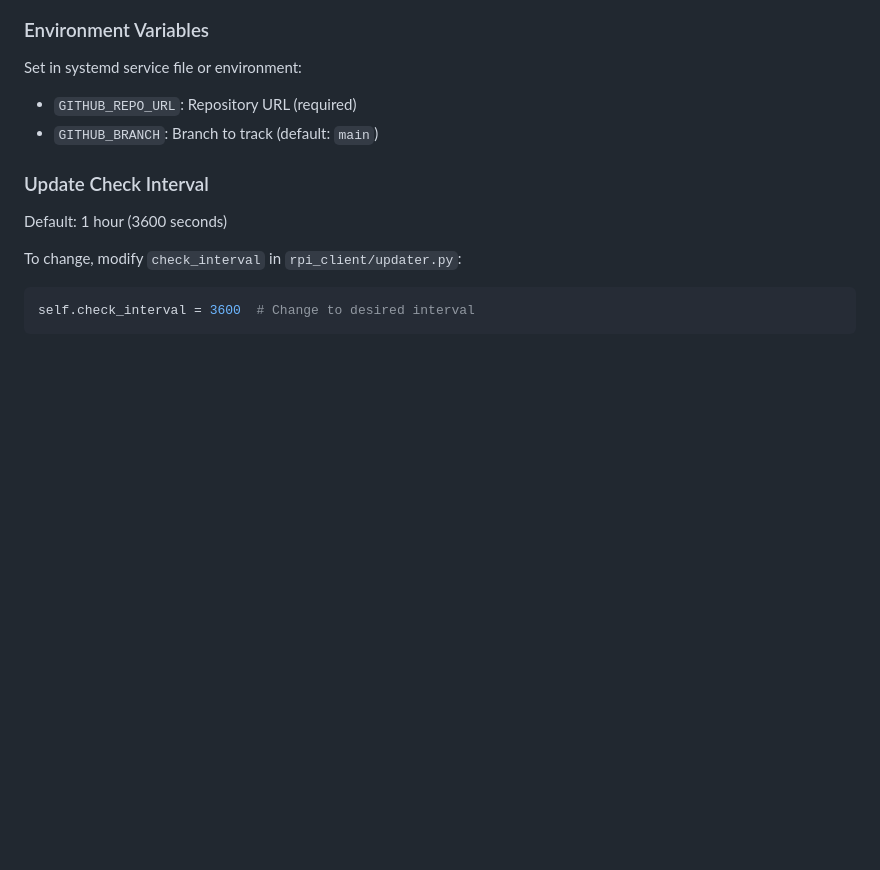
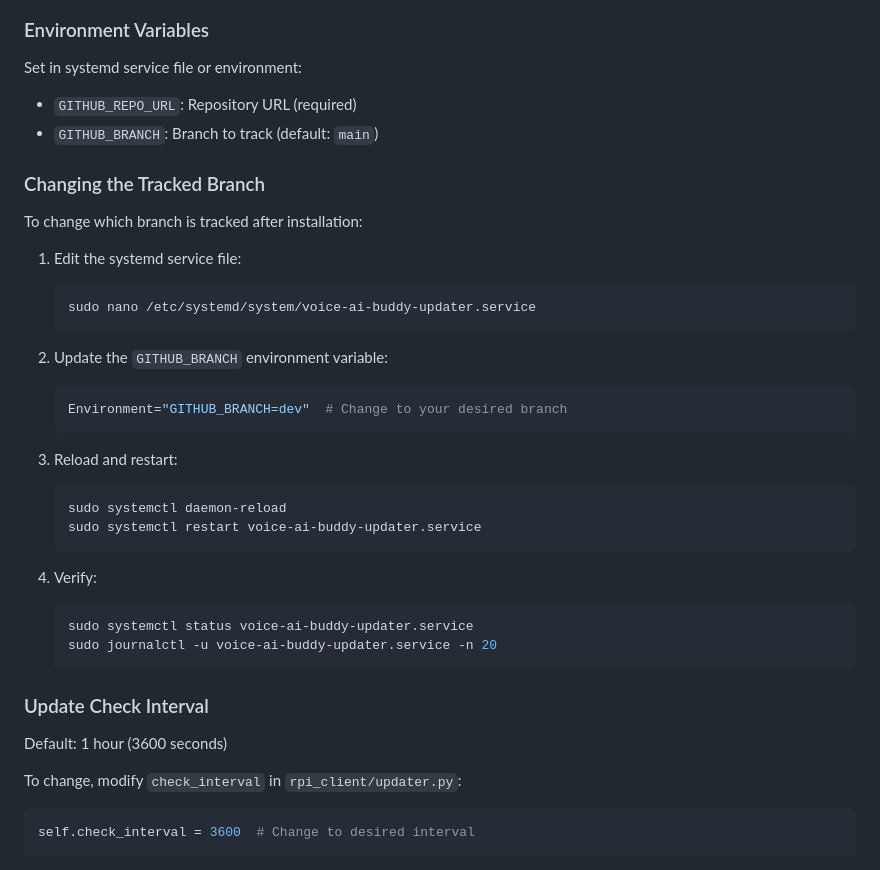
Before and after one commit to savoraTheGlobalApp/voice_ai_buddy, a Markdown page: hardware/UPDATE_SYSTEM.md, the part around the change. Drawn GitHub-style; blank space fills up the shorter version.

````diff
--- a/hardware/UPDATE_SYSTEM.md
+++ b/hardware/UPDATE_SYSTEM.md
@@ -133,6 +133,32 @@ Set in systemd service file or environment:
 
 - `GITHUB_REPO_URL`: Repository URL (required)
 - `GITHUB_BRANCH`: Branch to track (default: `main`)
+
+### Changing the Tracked Branch
+
+To change which branch is tracked after installation:
+
+1. Edit the systemd service file:
+   ```bash
+   sudo nano /etc/systemd/system/voice-ai-buddy-updater.service
+   ```
+
+2. Update the `GITHUB_BRANCH` environment variable:
+   ```ini
+   Environment="GITHUB_BRANCH=dev"  # Change to your desired branch
+   ```
+
+3. Reload and restart:
+   ```bash
+   sudo systemctl daemon-reload
+   sudo systemctl restart voice-ai-buddy-updater.service
+   ```
+
+4. Verify:
+   ```bash
+   sudo systemctl status voice-ai-buddy-updater.service
+   sudo journalctl -u voice-ai-buddy-updater.service -n 20
+   ```
 
 ### Update Check Interval
 
````
Also changed, not shown: hardware/SETUP_GUIDE.md (+37 -1 lines).
